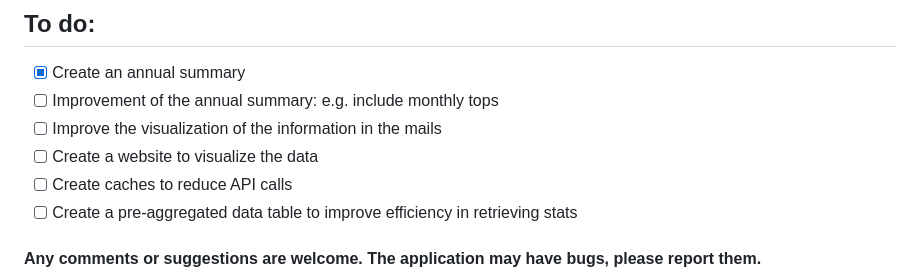
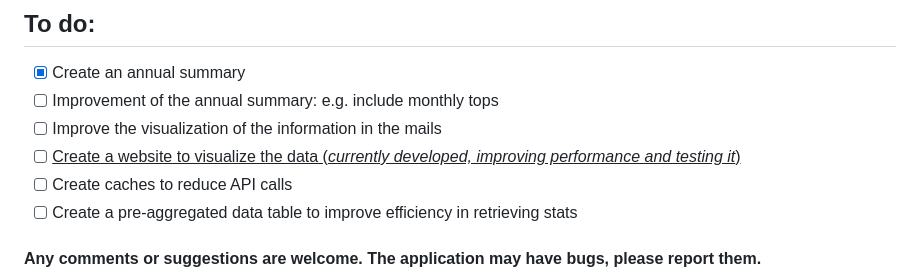
Before and after one commit to AlLaguna/SpotifyStats, a Markdown page: README.md, the part around the change. Drawn GitHub-style.

Commit message:
Mark website creation task as currently in development

```diff
--- a/README.md
+++ b/README.md
@@ -32,7 +32,7 @@ This project integrates with Spotify's API and Google Apps Script to track your
 - [x] Create an annual summary
 - [ ] Improvement of the annual summary: e.g. include monthly tops
 - [ ] Improve the visualization of the information in the mails
-- [ ] Create a website to visualize the data
+- [ ] <ins>Create a website to visualize the data (*currently developed, improving performance and testing it*)</ins>
 - [ ] Create caches to reduce API calls
 - [ ] Create a pre-aggregated data table to improve efficiency in retrieving stats
 
```
